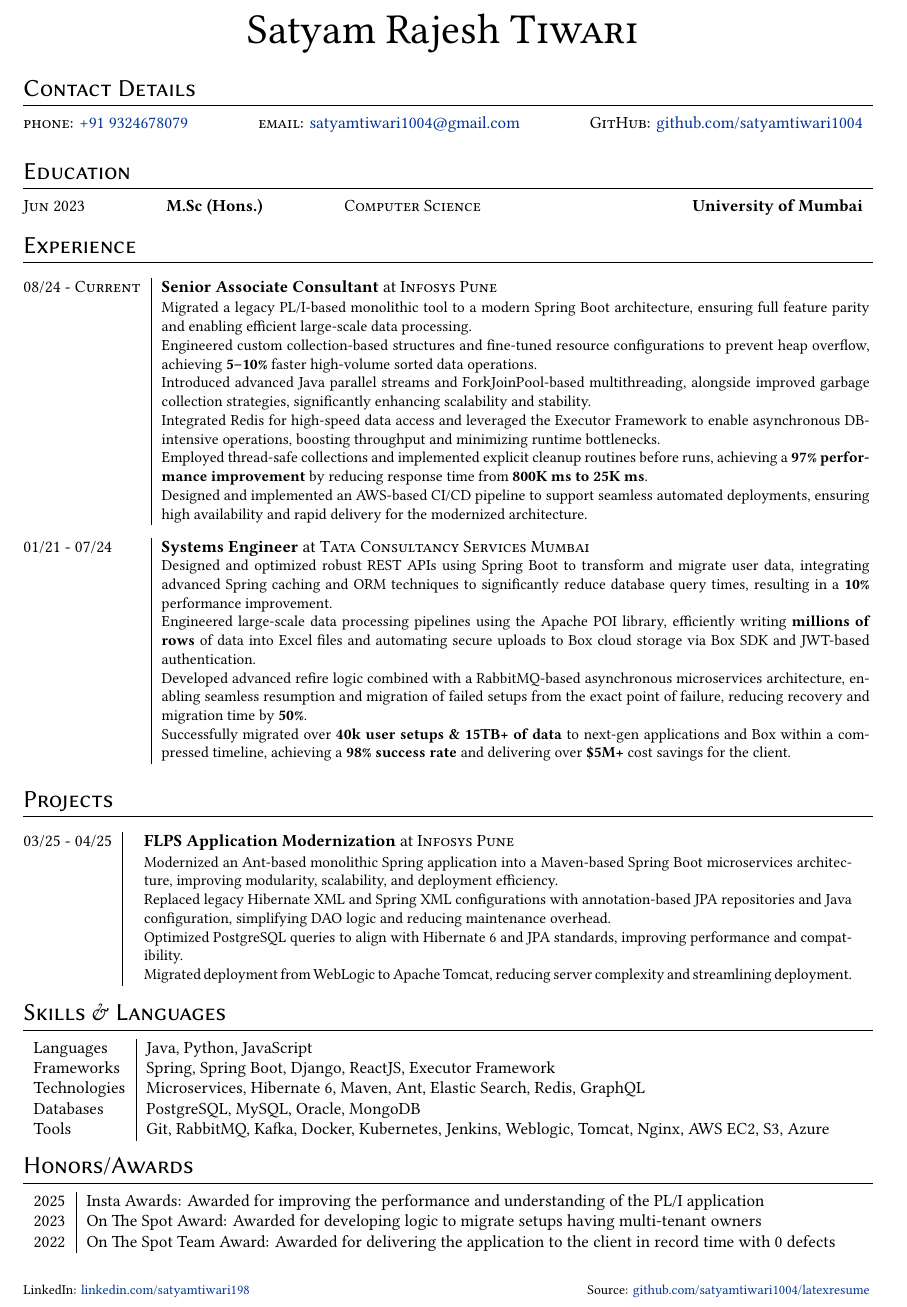
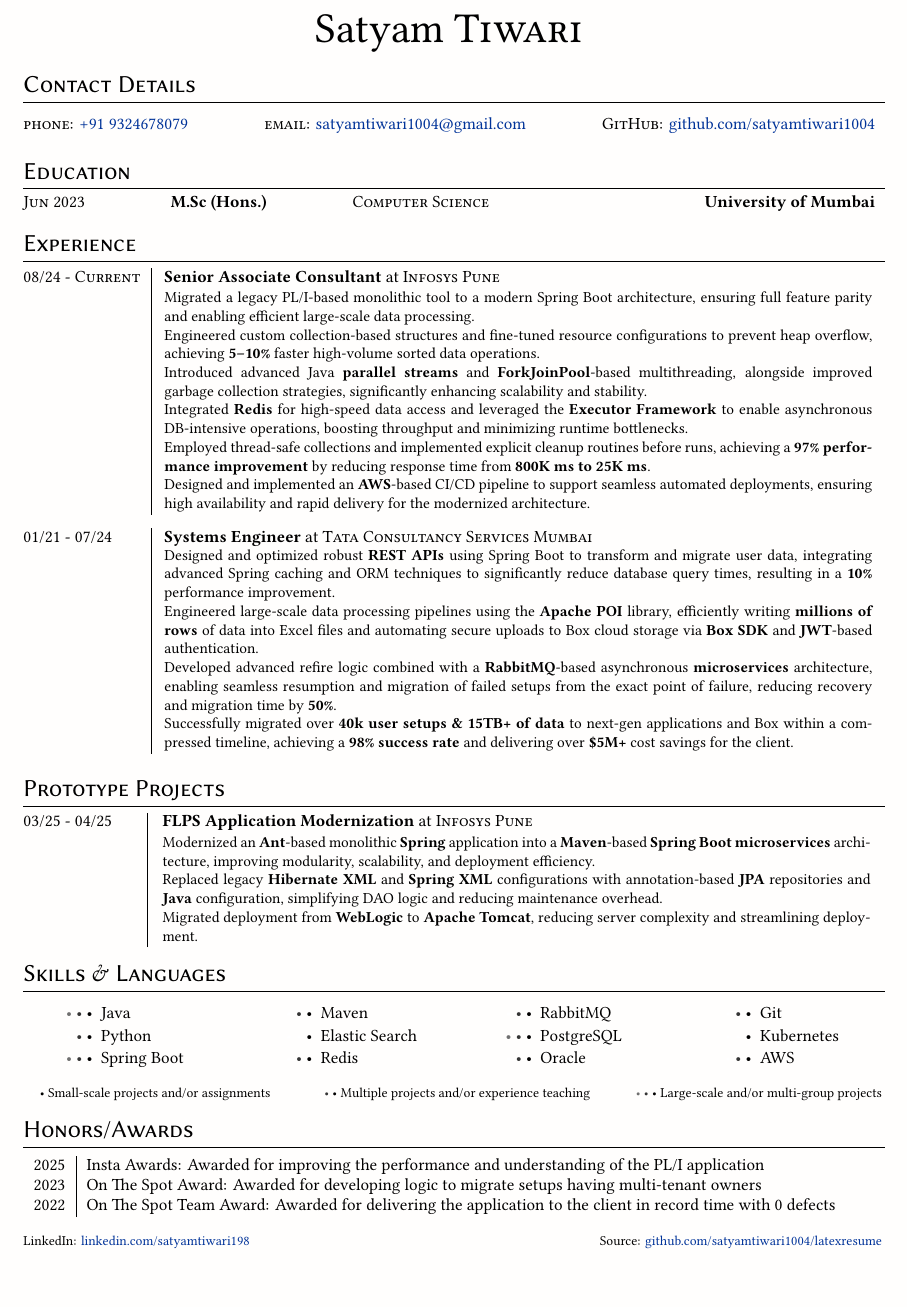
Before and after one commit to satyamtiwari1004/latexresume, a LaTeX CV (resume.tex, which reads misc.tex): part of the page, cut so that both start at the same text, the shorter picture padded with empty space. Compiled offline with XeLaTeX; a missing font is replaced by an installed copy or a similar font.

Commit message:
Update skill section and add warm tint to resume background

```diff
--- a/misc.tex
+++ b/misc.tex
@@ -81,8 +81,18 @@
 \lang{linux}{Linux}
 \lang{matlab}{MATLAB}
 \lang{php}{PHP}
+\lang{aws}{AWS}
 \lang{python}{Python}
 \lang{ruby}{Ruby}
 \lang{scala}{Scala}
 \lang{svn}{SVN}
 \lang{swing}{Swing}
+\lang{springboot}{Spring Boot}
+\lang{maven}{Maven}
+\lang{elasticsearch}{Elastic Search}
+\lang{redis}{Redis}
+\lang{rabbitmq}{RabbitMQ}
+\lang{postgresql}{PostgreSQL}
+\lang{oracle}{Oracle}
+\lang{git}{Git}
+\lang{kubernetes}{Kubernetes}
--- a/resume.tex
+++ b/resume.tex
@@ -1,6 +1,6 @@
 \documentclass[10pt]{article}
 
-\usepackage[left=0.8in, right=0.8in, top=0.3in, bottom=0.3in]{geometry}
+\usepackage[left=0.8in, right=0.7in, top=0.5in, bottom=0.5in]{geometry}
 \usepackage[unicode,
             pdfencoding=auto,
             pdfinfo={
@@ -20,6 +20,10 @@
 \usepackage[usenames,dvipsnames]{xcolor}
 \usepackage{xltxtra}
 \usepackage{xspace}
+\usepackage{pagecolor}
+
+\definecolor{warmwhite}{RGB}{255,254,253}
+\pagecolor{warmwhite}
 
 % Include the generic setup/commands/etc.
 \include{misc}
@@ -29,22 +33,21 @@
 
 %%%%% Title. %%%%%%
 
-\par{\centering {\Huge Satyam Rajesh \textsc{Tiwari} }\bigskip\par}
+\par{\centering {\Huge Satyam \textsc{Tiwari} }\bigskip\par}
 
 %%%%% Contact information. %%%%%%
-\vspace{0.15em}
 \section{Contact Details}
-\vspace{0.5em}
+\vspace{0.75em}
 \begin{tabularx}{\textwidth}{@{\extracolsep{\fill}}c c c}
   \textsc{phone}: \href{tel:+919324678079}{+91 9324678079} &
   \textsc{email}: \href{mailto:satyamtiwari1004@gmail.com}{satyamtiwari1004@gmail.com} &
   \textsc{GitHub}: \href{https://github.com/satyamtiwari1004}{github.com/satyamtiwari1004} \\
 \end{tabularx}
-\vspace{0.15em}
+\vspace{0.10em}
 %%%%% Education. %%%%%%
 
 \section{Education}
-\vspace{0.5em}
+\vspace{0.25em}
 
 \begin{tabular*}{\textwidth}{@{\extracolsep{\fill}}r l p{5.5cm} r}
   \degree{Jun 2023}%
@@ -55,12 +58,12 @@
 
 %%%%% Work Experience. %%%%%%
 
-\vspace{0.8em}
+\vspace{1em}
 \section{Experience}
 
 \setlength\LTleft{0pt}
 \setlength\LTright{0pt}
-\vspace{0.3em}
+\vspace{-0.25em}
 
 \begin{longtable}{@{\extracolsep{\fill}} l | l r}
 
@@ -72,24 +75,24 @@
 
     Engineered custom collection-based structures and fine-tuned resource configurations to prevent heap overflow, achieving \skill{5–10\%} faster high-volume sorted data operations.
 
-    Introduced advanced Java parallel streams and ForkJoinPool-based multithreading, alongside improved garbage collection strategies, significantly enhancing scalability and stability.
+    Introduced advanced Java \skill{parallel streams} and \skill{ForkJoinPool}-based multithreading, alongside improved garbage collection strategies, significantly enhancing scalability and stability.
 
-    Integrated Redis for high-speed data access and leveraged the Executor Framework to enable asynchronous DB-intensive operations, boosting throughput and minimizing runtime bottlenecks.
+    Integrated \skill{Redis} for high-speed data access and leveraged the \skill{Executor Framework} to enable asynchronous DB-intensive operations, boosting throughput and minimizing runtime bottlenecks.
 
     Employed thread-safe collections and implemented explicit cleanup routines before runs, achieving a \skill{97\% performance improvement} by reducing response time from \skill{800K ms to 25K ms}.
 
-    Designed and implemented an AWS-based CI/CD pipeline to support seamless automated deployments, ensuring high availability and rapid delivery for the modernized architecture.}
+    Designed and implemented an \skill{AWS}-based CI/CD pipeline to support seamless automated deployments, ensuring high availability and rapid delivery for the modernized architecture.}
 
   \vspace{-0.15em}
   \experience{01/21 - 07/24}%
     {Systems Engineer}%
     {at}%
     {Tata Consultancy Services Mumbai}%
-    {Designed and optimized robust REST APIs using Spring Boot to transform and migrate user data, integrating advanced Spring caching and ORM techniques to significantly reduce database query times, resulting in a \skill{10\%} performance improvement.
+    {Designed and optimized robust \skill{REST APIs} using Spring Boot to transform and migrate user data, integrating advanced Spring caching and ORM techniques to significantly reduce database query times, resulting in a \skill{10\%} performance improvement.
 
-    Engineered large-scale data processing pipelines using the Apache POI library, efficiently writing \skill{millions of rows} of data into Excel files and automating secure uploads to Box cloud storage via Box SDK and JWT-based authentication.
+    Engineered large-scale data processing pipelines using the \skill{Apache POI} library, efficiently writing \skill{millions of rows} of data into Excel files and automating secure uploads to Box cloud storage via \skill{Box SDK} and \skill{JWT}-based authentication.
 
-    Developed advanced refire logic combined with a RabbitMQ-based asynchronous microservices architecture, enabling seamless resumption and migration of failed setups from the exact point of failure, reducing recovery and migration time by \skill{50\%}.
+    Developed advanced refire logic combined with a \skill{RabbitMQ}-based asynchronous \skill{microservices} architecture, enabling seamless resumption and migration of failed setups from the exact point of failure, reducing recovery and migration time by \skill{50\%}.
 
     Successfully migrated over \skill{40k user setups \& 15TB+ of data} to next-gen applications and Box within a compressed timeline, achieving a \skill{98\% success rate} and delivering over \skill{\$5M+} cost savings for the client.
   }
@@ -100,25 +103,23 @@
 %%%%% Projects. %%%%%%
 
 \vspace{-0.50em}
-\section{Projects}
+\section{Prototype Projects}
 
 \setlength\LTleft{0pt}
 \setlength\LTright{0pt}
-\vspace{0.3em}
+\vspace{-0.25em}
 
 \begin{longtable}{@{\extracolsep{\fill}} l | l r}
 
-  \experience{03/25 - 04/25}%
+  \experience{03/25 - 04/25\phantom{2pt}}%
   {FLPS Application Modernization}%
   {at}%
   {Infosys Pune}%
-  {Modernized an Ant-based monolithic Spring application into a Maven-based Spring Boot microservices architecture, improving modularity, scalability, and deployment efficiency.
+  {Modernized an \skill{Ant}-based monolithic \skill{Spring} application into a \skill{Maven}-based \skill{Spring Boot} \skill{microservices} architecture, improving modularity, scalability, and deployment efficiency.
 
-  Replaced legacy Hibernate XML and Spring XML configurations with annotation-based JPA repositories and Java configuration, simplifying DAO logic and reducing maintenance overhead.
+  Replaced legacy \skill{Hibernate XML} and \skill{Spring XML} configurations with annotation-based \skill{JPA} repositories and \skill{Java} configuration, simplifying DAO logic and reducing maintenance overhead.
 
-  Optimized PostgreSQL queries to align with Hibernate 6 and JPA standards, improving performance and compatibility.
-
-  Migrated deployment from WebLogic to Apache Tomcat, reducing server complexity and streamlining deployment.}
+  Migrated deployment from \skill{WebLogic} to \skill{Apache Tomcat}, reducing server complexity and streamlining deployment.}
 
 \end{longtable}
 
@@ -126,16 +127,46 @@
 
 \vspace{-1em}
 \section{Skills \& Languages}
-\setlength\LTleft{0pt}
-\setlength\LTright{0pt}
-\vspace{0.5em}
-\begin{tabularx}{\textwidth}{l | l r}
-Languages & {Java, Python, JavaScript } \\
-Frameworks & {Spring, Spring Boot, Django, ReactJS, Executor Framework} \\
-Technologies & {Microservices, Hibernate 6, Maven, Ant, Elastic Search, Redis, GraphQL} \\
-Databases & {PostgreSQL, MySQL, Oracle, MongoDB} \\
-Tools & {Git, RabbitMQ, Kafka, Docker, Kubernetes, Jenkins, Weblogic, Tomcat, Nginx, AWS EC2, S3, Azure} \\
-\end{tabularx}
+
+\begin{multicols}{4}
+\raggedcolumns
+
+\begin{itemize}
+
+% Remove the normal bullet points.
+\renewcommand{\labelitemi}{}
+
+% Don't bold skill names here.
+\renewcommand{\skill}{\textnormal}
+
+% Cluster things a bit closer.
+\setlength{\itemsep}{1pt}
+\setlength{\parskip}{0pt}
+\setlength{\parsep}{0pt}
+
+\skills{\java}{\threeskill}
+\skills{\python}{\twoskill}
+\skills{\springboot}{\threeskill}
+\skills{\maven}{\twoskill}
+\skills{\elasticsearch}{\oneskill}
+\skills{\redis}{\twoskill}
+\skills{\rabbitmq}{\twoskill}
+\skills{\postgresql}{\threeskill}
+\skills{\oracle}{\twoskill}
+\skills{\git}{\twoskill}
+\skills{\kubernetes}{\oneskill}
+\skills{\aws}{\twoskill}
+
+\end{itemize}
+
+\end{multicols}
+\vspace{-1em}
+  \begin{footnotesize}
+    \oneskill Small-scale projects and/or assignments \hfill
+    \twoskill Multiple projects and/or experience teaching \hfill
+    \threeskill Large-scale and/or multi-group projects
+  \end{footnotesize}
+
 
 %%%%% Honors/Awards %%%%%%
 
```
Also changed, not shown: resume.pdf, 3 other files.
